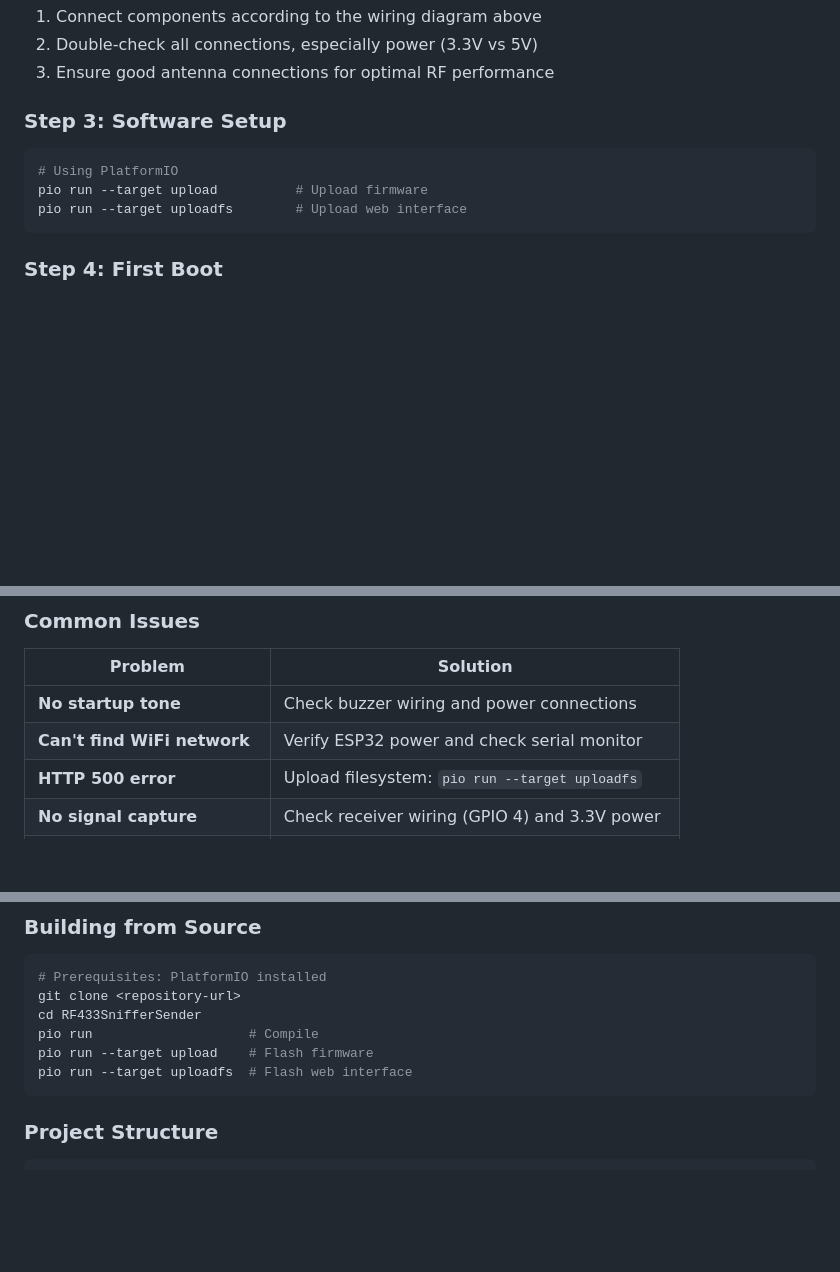
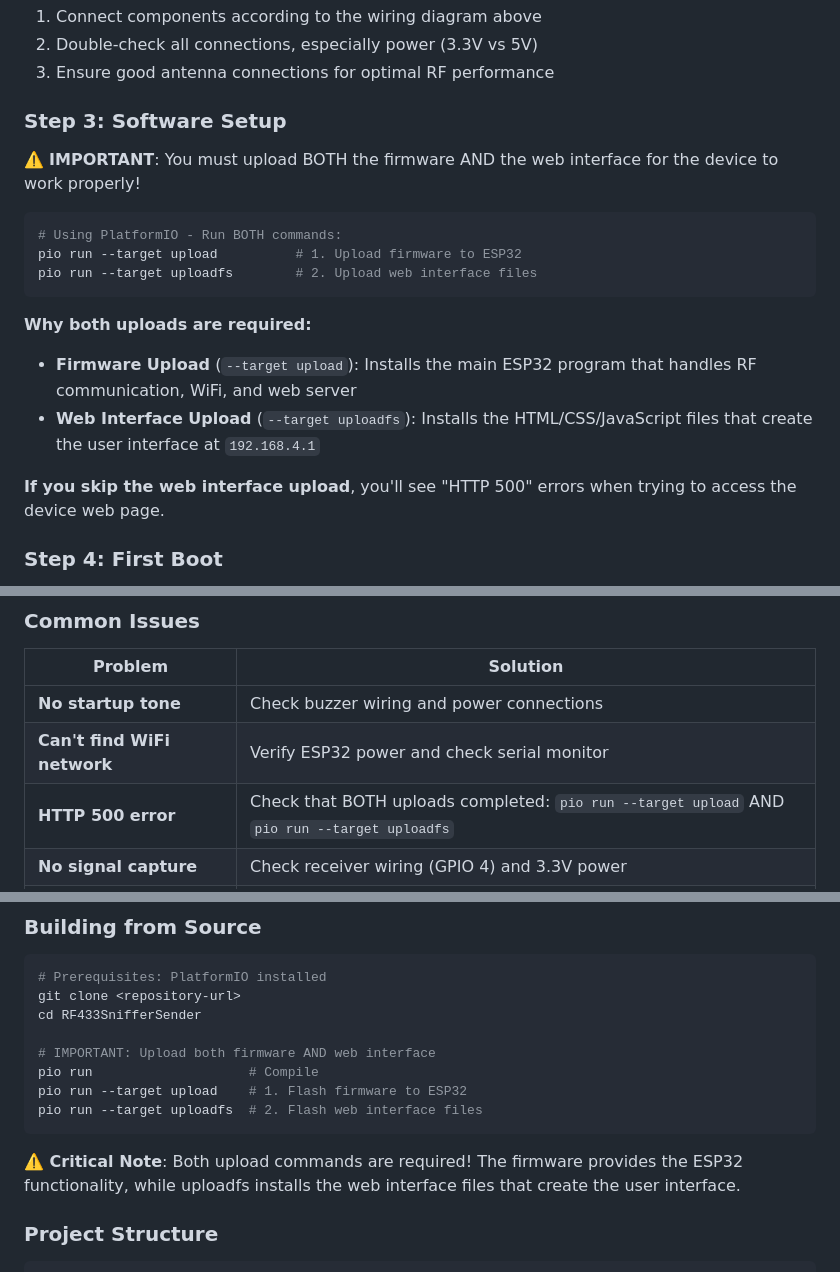
Before and after one commit to PaulHam211/433SnifferSender, a Markdown page: README.md, 3 parts joined by grey strips. Rendered like a GitHub page; blank space fills up the shorter version.

Commit message:
Clarify firmware and web interface upload requirements in README

````diff
--- a/README.md
+++ b/README.md
@@ -106,11 +106,20 @@ cd RF433SnifferSender
 3. Ensure good antenna connections for optimal RF performance
 
 ### **Step 3: Software Setup**
+
+⚠️ **IMPORTANT**: You must upload BOTH the firmware AND the web interface for the device to work properly!
+
 ```bash
-# Using PlatformIO
-pio run --target upload          # Upload firmware
-pio run --target uploadfs        # Upload web interface
+# Using PlatformIO - Run BOTH commands:
+pio run --target upload          # 1. Upload firmware to ESP32
+pio run --target uploadfs        # 2. Upload web interface files
 ```
+
+**Why both uploads are required:**
+- **Firmware Upload** (`--target upload`): Installs the main ESP32 program that handles RF communication, WiFi, and web server
+- **Web Interface Upload** (`--target uploadfs`): Installs the HTML/CSS/JavaScript files that create the user interface at `192.168.4.1`
+
+**If you skip the web interface upload**, you'll see "HTTP 500" errors when trying to access the device web page.
 
 ### **Step 4: First Boot**
 1. Power on the ESP32
@@ -225,7 +234,7 @@ const int AUTO_CLEANUP_THRESHOLD = 950;  // 95% capacity
 |---------|----------|
 | **No startup tone** | Check buzzer wiring and power connections |
 | **Can't find WiFi network** | Verify ESP32 power and check serial monitor |
-| **HTTP 500 error** | Upload filesystem: `pio run --target uploadfs` |
+| **HTTP 500 error** | Check that BOTH uploads completed: `pio run --target upload` AND `pio run --target uploadfs` |
 | **No signal capture** | Check receiver wiring (GPIO 4) and 3.3V power |
 | **Transmitter not working** | Verify transmitter wiring (GPIO 2) and 5V power |
 | **Serial monitor blank** | Check baud rate (115200) and COM port |
@@ -259,10 +268,14 @@ const int AUTO_CLEANUP_THRESHOLD = 950;  // 95% capacity
 # Prerequisites: PlatformIO installed
 git clone <repository-url>
 cd RF433SnifferSender
+
+# IMPORTANT: Upload both firmware AND web interface
 pio run                    # Compile
-pio run --target upload    # Flash firmware
-pio run --target uploadfs  # Flash web interface
+pio run --target upload    # 1. Flash firmware to ESP32
+pio run --target uploadfs  # 2. Flash web interface files
 ```
+
+**⚠️ Critical Note**: Both upload commands are required! The firmware provides the ESP32 functionality, while uploadfs installs the web interface files that create the user interface.
 
 ### **Project Structure**
 ```
````
